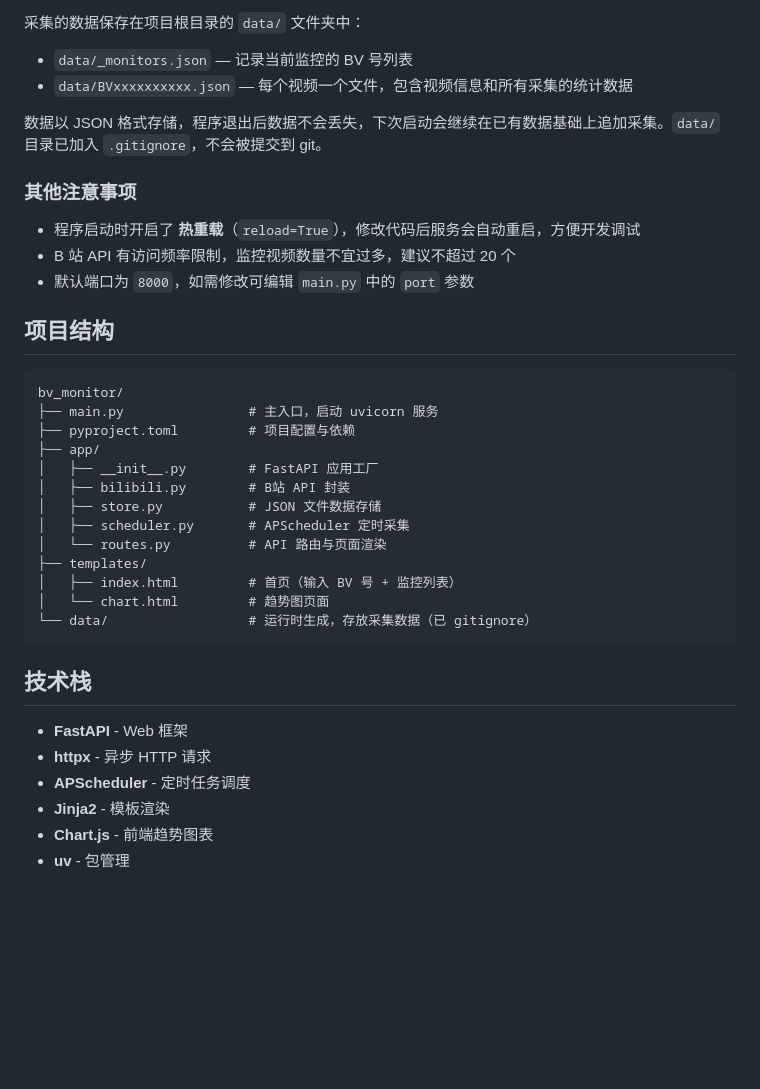
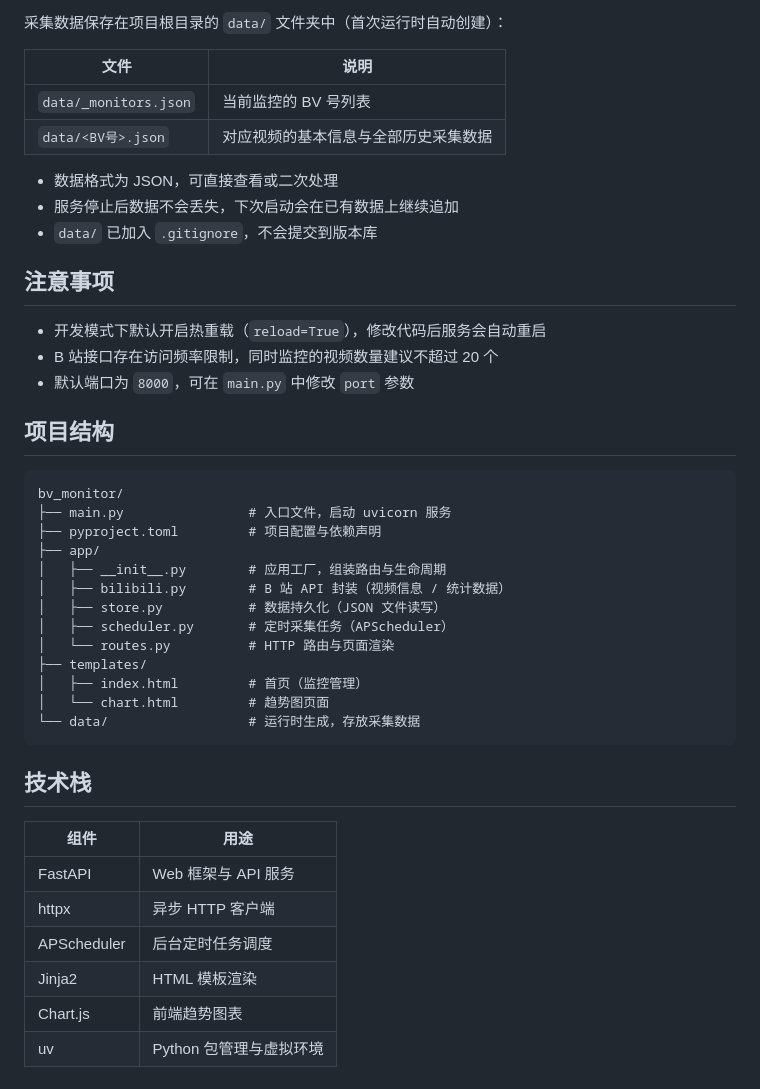
Before and after one commit to Euoao/bv-monitor, a Markdown page: README.md, the part around one of its changes. GitHub-like rendering; blank space fills up the shorter version.

````diff
--- a/README.md
+++ b/README.md
@@ -87,40 +89,46 @@ kill <PID>
 
-采集的数据保存在项目根目录的 `data/` 文件夹中：
+采集数据保存在项目根目录的 `data/` 文件夹中（首次运行时自动创建）：
 
-- `data/_monitors.json` — 记录当前监控的 BV 号列表
-- `data/BVxxxxxxxxxx.json` — 每个视频一个文件，包含视频信息和所有采集的统计数据
+| 文件 | 说明 |
+| --- | --- |
+| `data/_monitors.json` | 当前监控的 BV 号列表 |
+| `data/<BV号>.json` | 对应视频的基本信息与全部历史采集数据 |
 
-数据以 JSON 格式存储，程序退出后数据不会丢失，下次启动会继续在已有数据基础上追加采集。`data/` 目录已加入 `.gitignore`，不会被提交到 git。
+- 数据格式为 JSON，可直接查看或二次处理
+- 服务停止后数据不会丢失，下次启动会在已有数据上继续追加
+- `data/` 已加入 `.gitignore`，不会提交到版本库
 
-### 其他注意事项
+## 注意事项
 
-- 程序启动时开启了 **热重载**（`reload=True`），修改代码后服务会自动重启，方便开发调试
-- B 站 API 有访问频率限制，监控视频数量不宜过多，建议不超过 20 个
-- 默认端口为 `8000`，如需修改可编辑 `main.py` 中的 `port` 参数
+- 开发模式下默认开启热重载（`reload=True`），修改代码后服务会自动重启
+- B 站接口存在访问频率限制，同时监控的视频数量建议不超过 20 个
+- 默认端口为 `8000`，可在 `main.py` 中修改 `port` 参数
 
 ## 项目结构
 
 ```
 bv_monitor/
-├── main.py                # 主入口，启动 uvicorn 服务
-├── pyproject.toml         # 项目配置与依赖
+├── main.py                # 入口文件，启动 uvicorn 服务
+├── pyproject.toml         # 项目配置与依赖声明
 ├── app/
-│   ├── __init__.py        # FastAPI 应用工厂
-│   ├── bilibili.py        # B站 API 封装
-│   ├── store.py           # JSON 文件数据存储
-│   ├── scheduler.py       # APScheduler 定时采集
-│   └── routes.py          # API 路由与页面渲染
+│   ├── __init__.py        # 应用工厂，组装路由与生命周期
+│   ├── bilibili.py        # B 站 API 封装（视频信息 / 统计数据）
+│   ├── store.py           # 数据持久化（JSON 文件读写）
+│   ├── scheduler.py       # 定时采集任务（APScheduler）
+│   └── routes.py          # HTTP 路由与页面渲染
 ├── templates/
-│   ├── index.html         # 首页（输入 BV 号 + 监控列表）
+│   ├── index.html         # 首页（监控管理）
 │   └── chart.html         # 趋势图页面
-└── data/                  # 运行时生成，存放采集数据（已 gitignore）
+└── data/                  # 运行时生成，存放采集数据
 ```
 
 ## 技术栈
 
-- **FastAPI** - Web 框架
-- **httpx** - 异步 HTTP 请求
-- **APScheduler** - 定时任务调度
-- **Jinja2** - 模板渲染
-- **Chart.js** - 前端趋势图表
-- **uv** - 包管理
+| 组件 | 用途 |
+| --- | --- |
+| FastAPI | Web 框架与 API 服务 |
+| httpx | 异步 HTTP 客户端 |
+| APScheduler | 后台定时任务调度 |
+| Jinja2 | HTML 模板渲染 |
+| Chart.js | 前端趋势图表 |
+| uv | Python 包管理与虚拟环境 |
````
Also changed, not shown: other parts of README.md (+39 -37 lines).
